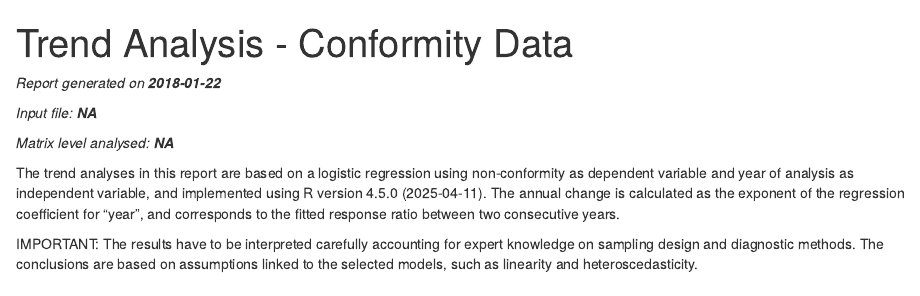
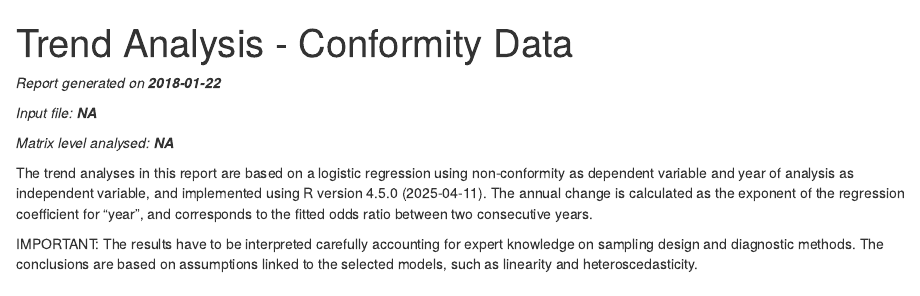
Before and after one commit to brechtdv/trends, an R Markdown document (inst/shiny/trends/report1.Rmd): the page in a window 1100 px wide, from its top. Rendered offline with R 4.5, knitr and Pandoc, with nearby package versions; drawn as R Markdown's standard HTML page in place of the format the file asks for; some code elsewhere in the file could not run offline; common packages that the code uses without loading them are loaded.

Commit message:
change to odds ratio

```diff
--- a/inst/shiny/trends/report1.Rmd
+++ b/inst/shiny/trends/report1.Rmd
@@ -19,7 +19,7 @@ _Input file: **`r params$inFile`**_
 
 _Matrix level analysed: **`r params$level`**_
 
-The trend analyses in this report are based on a logistic regression using non-conformity as dependent variable and year of analysis as independent variable, and implemented using `r R.version.string`. The annual change is calculated as the exponent of the regression coefficient for "year", and corresponds to the fitted response ratio between two consecutive years.
+The trend analyses in this report are based on a logistic regression using non-conformity as dependent variable and year of analysis as independent variable, and implemented using `r R.version.string`. The annual change is calculated as the exponent of the regression coefficient for "year", and corresponds to the fitted odds ratio between two consecutive years.
 
 IMPORTANT: The results have to be interpreted carefully accounting for expert knowledge on sampling design and diagnostic methods. The conclusions are based on assumptions linked to the selected models, such as linearity and heteroscedasticity.
 
```
